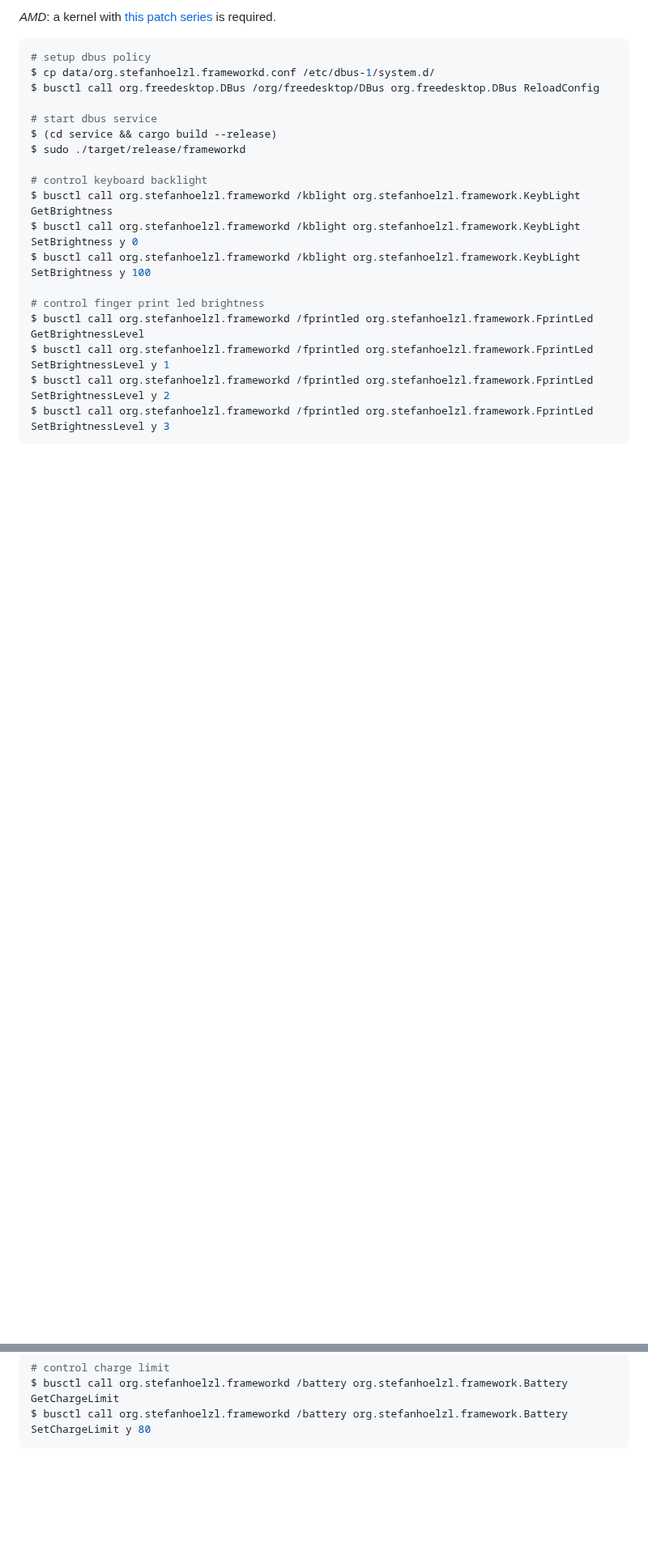
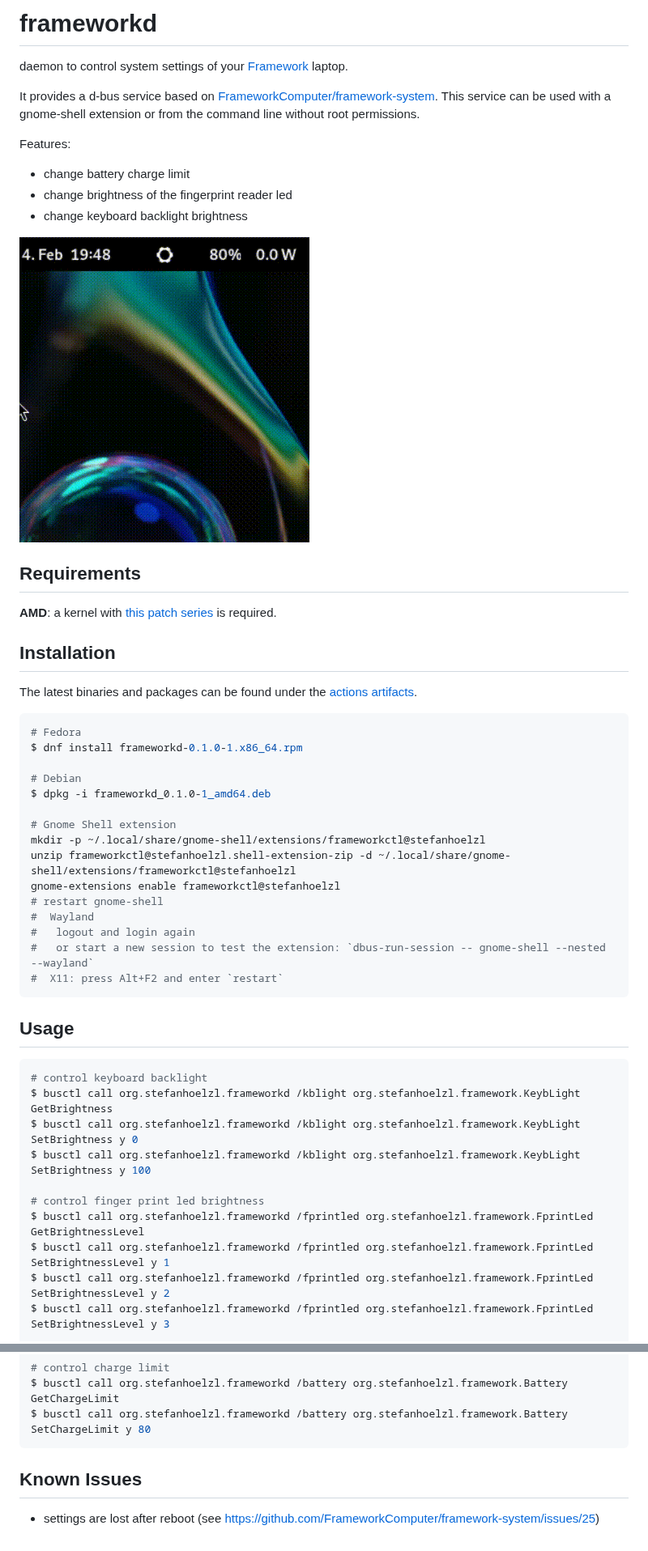
Before and after one commit to stefanhoelzl/frameworkd, a Markdown page: README.md, 2 parts joined by grey strips. Shown at 81% size. Rendered like a GitHub page; pictures changed too: howitworks.gif (added); blank space fills up the shorter version.

````diff
--- a/README.md
+++ b/README.md
@@ -1,14 +1,41 @@
-*AMD*: a kernel with [this patch series](https://patchwork.kernel.org/project/chrome-platform/list/?series=804326) is required.
+# frameworkd
+daemon to control system settings of your [Framework](https://frame.work/de/en) laptop.
 
+It provides a d-bus service based on [FrameworkComputer/framework-system](https://github.com/FrameworkComputer/framework-system).
+This service can be used with a gnome-shell extension or from the command line without root permissions.
+
+Features:
+* change battery charge limit
+* change brightness of the fingerprint reader led
+* change keyboard backlight brightness
+
+![How it works](howitworks.gif)
+
+## Requirements
+__AMD__: a kernel with [this patch series](https://patchwork.kernel.org/project/chrome-platform/list/?series=804326) is required.
+
+## Installation
+The latest binaries and packages can be found under the [actions artifacts](/https://github.com/stefanhoelzl/frameworkd/actions?query=branch%3Amain+is%3Asuccess).
 ```bash
-# setup dbus policy
-$ cp data/org.stefanhoelzl.frameworkd.conf /etc/dbus-1/system.d/
-$ busctl call org.freedesktop.DBus /org/freedesktop/DBus org.freedesktop.DBus ReloadConfig
+# Fedora
+$ dnf install frameworkd-0.1.0-1.x86_64.rpm
 
-# start dbus service
-$ (cd service && cargo build --release)
-$ sudo ./target/release/frameworkd
+# Debian
+$ dpkg -i frameworkd_0.1.0-1_amd64.deb
 
+# Gnome Shell extension
+mkdir -p ~/.local/share/gnome-shell/extensions/frameworkctl@stefanhoelzl
+unzip frameworkctl@stefanhoelzl.shell-extension-zip -d ~/.local/share/gnome-shell/extensions/frameworkctl@stefanhoelzl
+gnome-extensions enable frameworkctl@stefanhoelzl
+# restart gnome-shell
+#  Wayland
+#   logout and login again
+#   or start a new session to test the extension: `dbus-run-session -- gnome-shell --nested --wayland`
+#  X11: press Alt+F2 and enter `restart`
+```
+
+## Usage
+```bash
 # control keyboard backlight
 $ busctl call org.stefanhoelzl.frameworkd /kblight org.stefanhoelzl.framework.KeybLight GetBrightness
 $ busctl call org.stefanhoelzl.frameworkd /kblight org.stefanhoelzl.framework.KeybLight SetBrightness y 0
@@ -24,3 +51,6 @@ $ busctl call org.stefanhoelzl.frameworkd /fprintled org.stefanhoelzl.framework.
 $ busctl call org.stefanhoelzl.frameworkd /battery org.stefanhoelzl.framework.Battery GetChargeLimit
 $ busctl call org.stefanhoelzl.frameworkd /battery org.stefanhoelzl.framework.Battery SetChargeLimit y 80
 ```
+
+## Known Issues
+* settings are lost after reboot (see https://github.com/FrameworkComputer/framework-system/issues/25)
````
